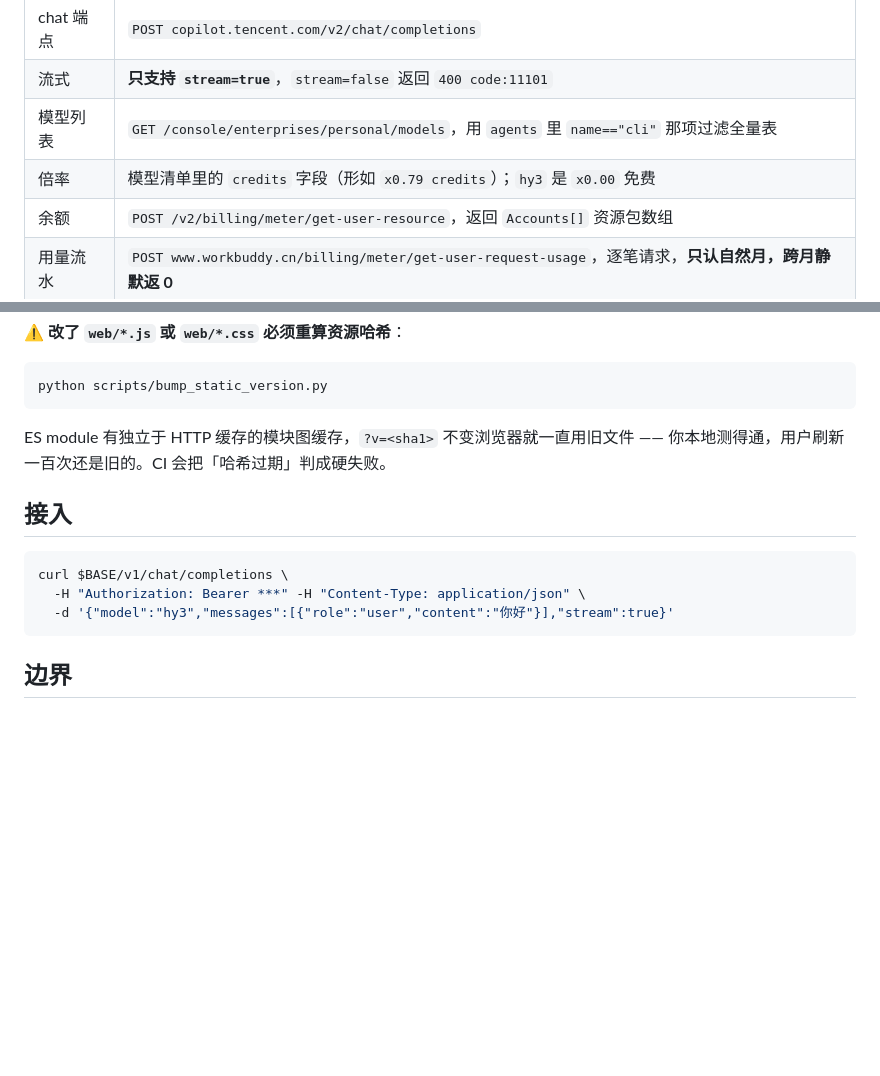
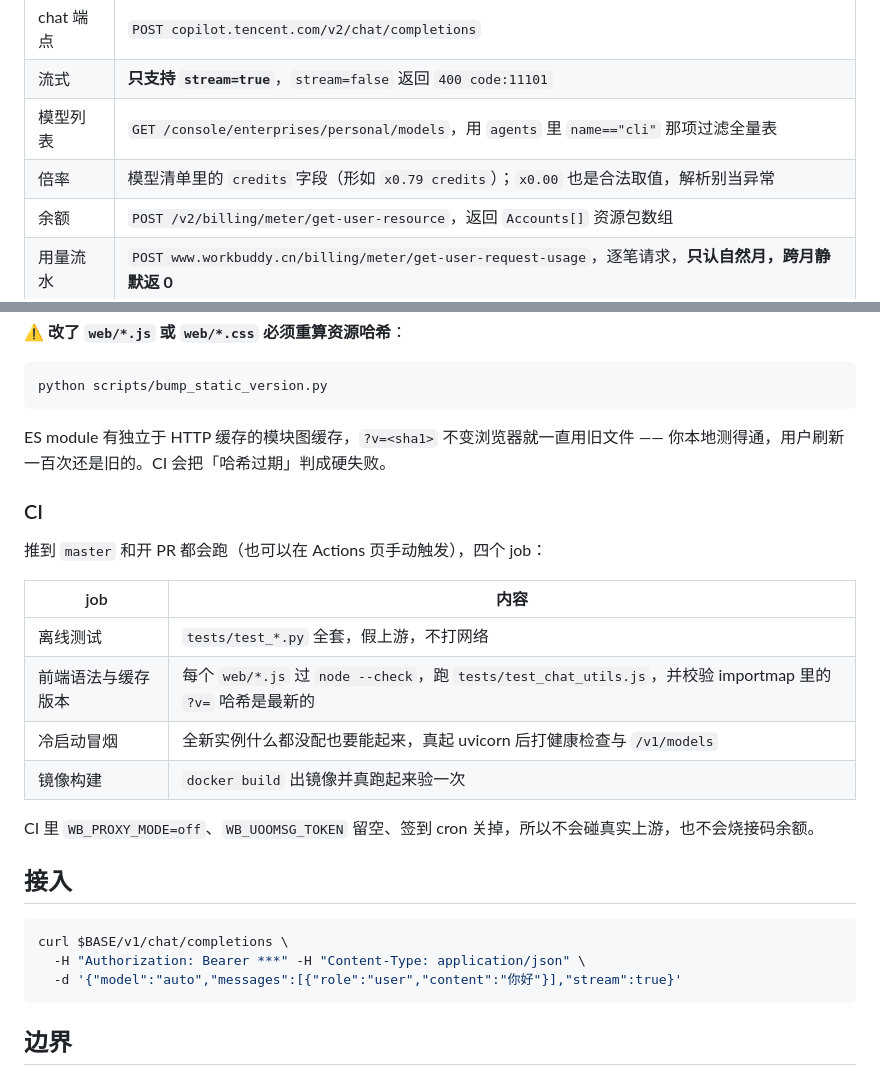
Before and after one commit to specformyai/wb-pool, a Markdown page: README.md, 2 parts joined by grey strips. Drawn GitHub-style; blank space fills up the shorter version.

Commit message:
docs(readme): 加 CI badge 与 CI 说明，去掉对限免模型的强调
README 里一直没提 CI，别人看不出这项目有没有自动化验证。顶部加 badge
（钉 branch=master），并在「开发」后补一节说明四个 job 各跑什么，以及
CI 全程不碰真实上游 —— WB_PROXY_MODE=off、WB_UOOMSG_TOKEN 留空、
签到 cron 关掉，所以 fork 下来跑 CI 不会取号、不会发短信、不烧接码余额。

同时去掉对 hy3 的强调。它是限免的，限免会随时结束：README 里点名某个
模型免费，一是很快就过期变成错误信息，二是等于替上游做承诺。上游实测表
那行改成中性的「x0.00 也是合法取值，解析别当异常」—— 这才是使用者真正
需要知道的（倍率解析要能吃下 0），不依赖任何模型的当期定价。接入示例的
model 一并从 hy3 换成 auto，它在 upstream_sync 的静态兜底表里就有。

````diff
--- a/README.md
+++ b/README.md
@@ -34,7 +36,7 @@ WorkBuddy / CodeBuddy 账号池反向代理。把账号的 token 池化，统一
 | chat 端点 | `POST copilot.tencent.com/v2/chat/completions` |
 | 流式 | **只支持 `stream=true`**，`stream=false` 返回 `400 code:11101` |
 | 模型列表 | `GET /console/enterprises/personal/models`，用 `agents` 里 `name=="cli"` 那项过滤全量表 |
-| 倍率 | 模型清单里的 `credits` 字段（形如 `x0.79 credits`）；`hy3` 是 `x0.00` 免费 |
+| 倍率 | 模型清单里的 `credits` 字段（形如 `x0.79 credits`）；`x0.00` 也是合法取值，解析别当异常 |
 | 余额 | `POST /v2/billing/meter/get-user-resource`，返回 `Accounts[]` 资源包数组 |
 | 用量流水 | `POST www.workbuddy.cn/billing/meter/get-user-request-usage`，逐笔请求，**只认自然月，跨月静默返 0** |
 | 签到 | `POST /v2/billing/meter/daily-checkin`；奖励常在 00:03~00:21 先发成赠送包，签到接口只回「已签到」 |
@@ -175,12 +177,25 @@ python scripts/bump_static_version.py
 ES module 有独立于 HTTP 缓存的模块图缓存，`?v=<sha1>` 不变浏览器就一直用旧文件
 —— 你本地测得通，用户刷新一百次还是旧的。CI 会把「哈希过期」判成硬失败。
 
+### CI
+
+推到 `master` 和开 PR 都会跑（也可以在 Actions 页手动触发），四个 job：
+
+| job | 内容 |
+|---|---|
+| 离线测试 | `tests/test_*.py` 全套，假上游，不打网络 |
+| 前端语法与缓存版本 | 每个 `web/*.js` 过 `node --check`，跑 `tests/test_chat_utils.js`，并校验 importmap 里的 `?v=` 哈希是最新的 |
+| 冷启动冒烟 | 全新实例什么都没配也要能起来，真起 uvicorn 后打健康检查与 `/v1/models` |
+| 镜像构建 | `docker build` 出镜像并真跑起来验一次 |
+
+CI 里 `WB_PROXY_MODE=off`、`WB_UOOMSG_TOKEN` 留空、签到 cron 关掉，所以不会碰真实上游，也不会烧接码余额。
+
 ## 接入
 
 ```bash
 curl $BASE/v1/chat/completions \
   -H "Authorization: Bearer ***" -H "Content-Type: application/json" \
-  -d '{"model":"hy3","messages":[{"role":"user","content":"你好"}],"stream":true}'
+  -d '{"model":"auto","messages":[{"role":"user","content":"你好"}],"stream":true}'
 ```
 
 ## 边界
````
Also changed, not shown: other parts of README.md (+2 -0 lines).
